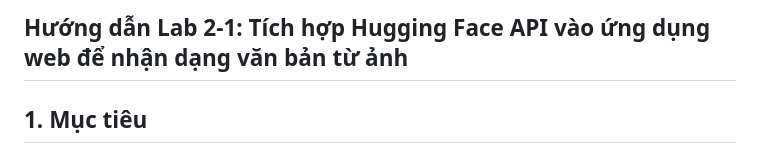
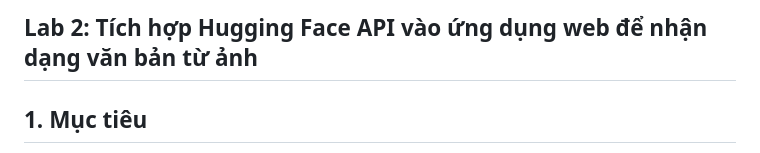
Before and after one commit to Trunks-Pham/tensorflow, a Markdown page: Lab2_Flask/README.MD, the part around the change. Rendered like a GitHub page.

```diff
--- a/Lab2_Flask/README.MD
+++ b/Lab2_Flask/README.MD
@@ -1,4 +1,4 @@
-## Hướng dẫn Lab 2-1: Tích hợp Hugging Face API vào ứng dụng web để nhận dạng văn bản từ ảnh
+## Lab 2: Tích hợp Hugging Face API vào ứng dụng web để nhận dạng văn bản từ ảnh
 
 ## 1. Mục tiêu
 - Hiểu cách tích hợp API AI vào ứng dụng web.
```
